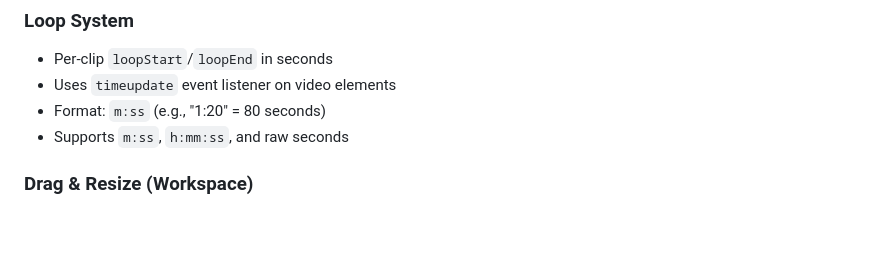
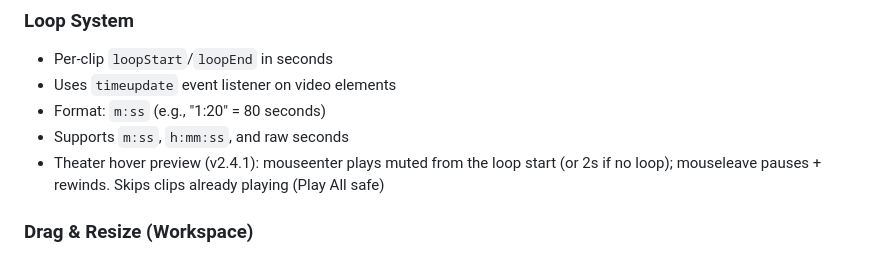
Before and after one commit to rikachu225/video-collection, a Markdown page: docs/QUICK_REFERENCE.md, the part around the change. GitHub-like rendering; blank space fills up the shorter version.

```diff
--- a/docs/QUICK_REFERENCE.md
+++ b/docs/QUICK_REFERENCE.md
@@ -172,6 +172,7 @@ python server.py 8080        # Start on custom port
 - Uses `timeupdate` event listener on video elements
 - Format: `m:ss` (e.g., "1:20" = 80 seconds)
 - Supports `m:ss`, `h:mm:ss`, and raw seconds
+- Theater hover preview (v2.4.1): mouseenter plays muted from the loop start (or 2s if no loop); mouseleave pauses + rewinds. Skips clips already playing (Play All safe)
 
 ### Drag & Resize (Workspace)
 - Mousedown on panel (not buttons/handles/video) starts drag
```
Also changed, not shown: docs/CHANGELOG.md (+4 -0 lines).
